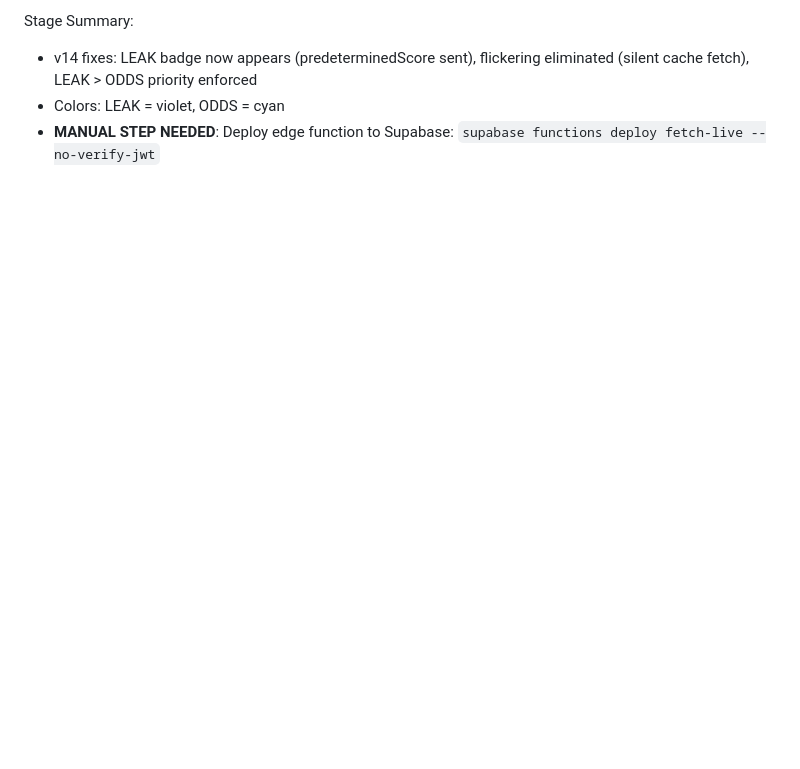
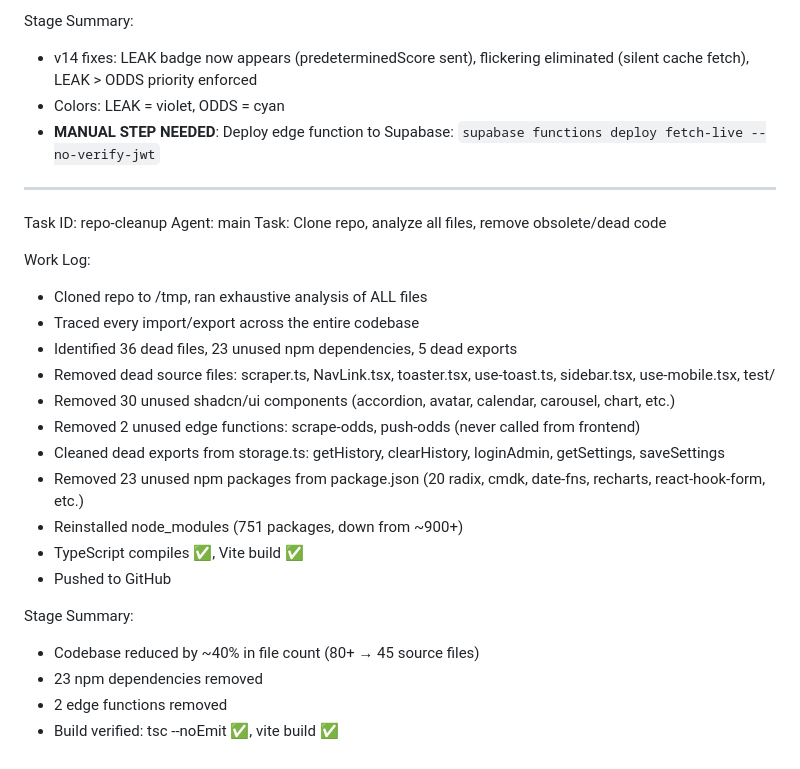
Before and after one commit to HITIFok/remix-of-virtumatch-predictor-86, a Markdown page: worklog.md, the part around the change. Drawn GitHub-style; blank space fills up the shorter version.

Commit message:
0e3dac59-68f5-4fd7-9bfe-99c39c4dbc44

```diff
--- a/worklog.md
+++ b/worklog.md
@@ -108,3 +108,27 @@ Stage Summary:
 - v14 fixes: LEAK badge now appears (predeterminedScore sent), flickering eliminated (silent cache fetch), LEAK > ODDS priority enforced
 - Colors: LEAK = violet, ODDS = cyan
 - **MANUAL STEP NEEDED**: Deploy edge function to Supabase: `supabase functions deploy fetch-live --no-verify-jwt`
+
+---
+Task ID: repo-cleanup
+Agent: main
+Task: Clone repo, analyze all files, remove obsolete/dead code
+
+Work Log:
+- Cloned repo to /tmp, ran exhaustive analysis of ALL files
+- Traced every import/export across the entire codebase
+- Identified 36 dead files, 23 unused npm dependencies, 5 dead exports
+- Removed dead source files: scraper.ts, NavLink.tsx, toaster.tsx, use-toast.ts, sidebar.tsx, use-mobile.tsx, test/
+- Removed 30 unused shadcn/ui components (accordion, avatar, calendar, carousel, chart, etc.)
+- Removed 2 unused edge functions: scrape-odds, push-odds (never called from frontend)
+- Cleaned dead exports from storage.ts: getHistory, clearHistory, loginAdmin, getSettings, saveSettings
+- Removed 23 unused npm packages from package.json (20 radix, cmdk, date-fns, recharts, react-hook-form, etc.)
+- Reinstalled node_modules (751 packages, down from ~900+)
+- TypeScript compiles ✅, Vite build ✅
+- Pushed to GitHub
+
+Stage Summary:
+- Codebase reduced by ~40% in file count (80+ → 45 source files)
+- 23 npm dependencies removed
+- 2 edge functions removed
+- Build verified: tsc --noEmit ✅, vite build ✅
```
